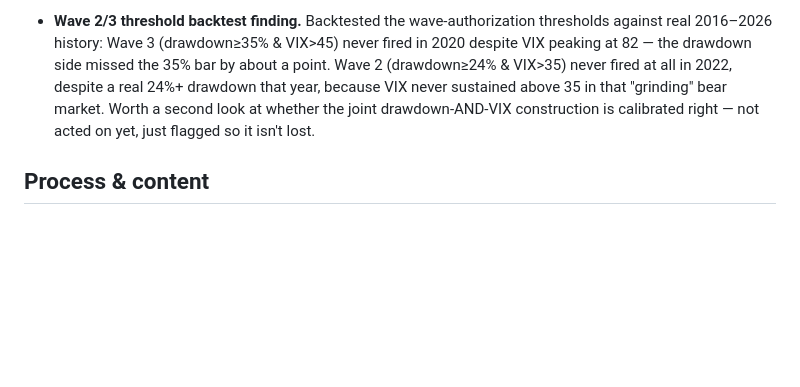
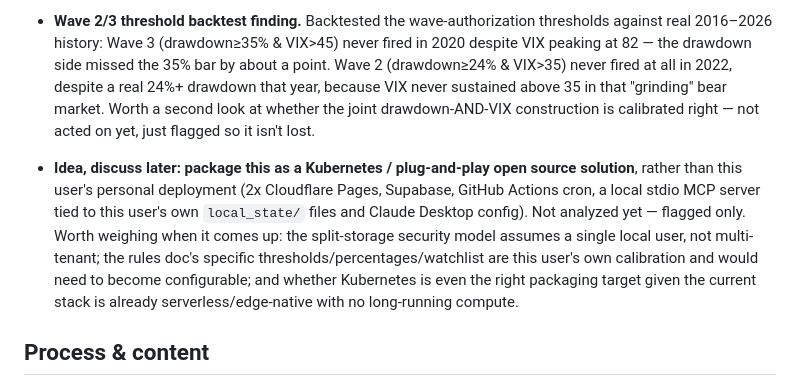
Before and after one commit to asud-code-repo/market_sentiment_analyzer, a Markdown page: BACKLOG.md, the part around the change. GitHub-like rendering; blank space fills up the shorter version.

Commit message:
Add backlog: K8s / open-source packaging idea (discuss later)
Not analyzed or started — user raised it as a future discussion topic.

Co-Authored-By: Claude Sonnet 5 <noreply@anthropic.com>

```diff
--- a/BACKLOG.md
+++ b/BACKLOG.md
@@ -64,6 +64,18 @@ Things deliberately deferred, not forgotten. Grouped by area, not priority.
   look at whether the joint drawdown-AND-VIX construction is calibrated
   right — not acted on yet, just flagged so it isn't lost.
 
+- **Idea, discuss later: package this as a Kubernetes / plug-and-play open
+  source solution**, rather than this user's personal deployment (2x
+  Cloudflare Pages, Supabase, GitHub Actions cron, a local stdio MCP server
+  tied to this user's own `local_state/` files and Claude Desktop config).
+  Not analyzed yet — flagged only. Worth weighing when it comes up: the
+  split-storage security model assumes a single local user, not
+  multi-tenant; the rules doc's specific thresholds/percentages/watchlist
+  are this user's own calibration and would need to become configurable;
+  and whether Kubernetes is even the right packaging target given the
+  current stack is already serverless/edge-native with no long-running
+  compute.
+
 ## Process & content
 
 - **Reassess recent shipped work after a week of real usage.** A lot
```
